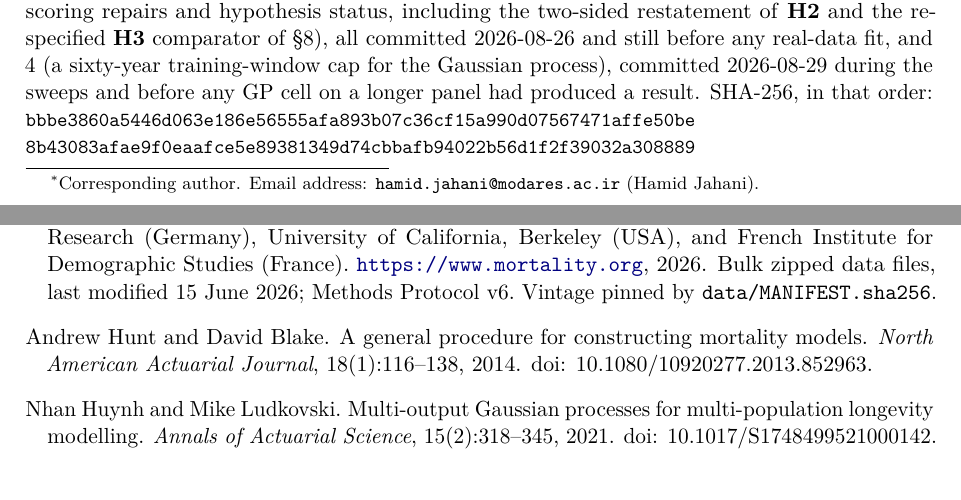
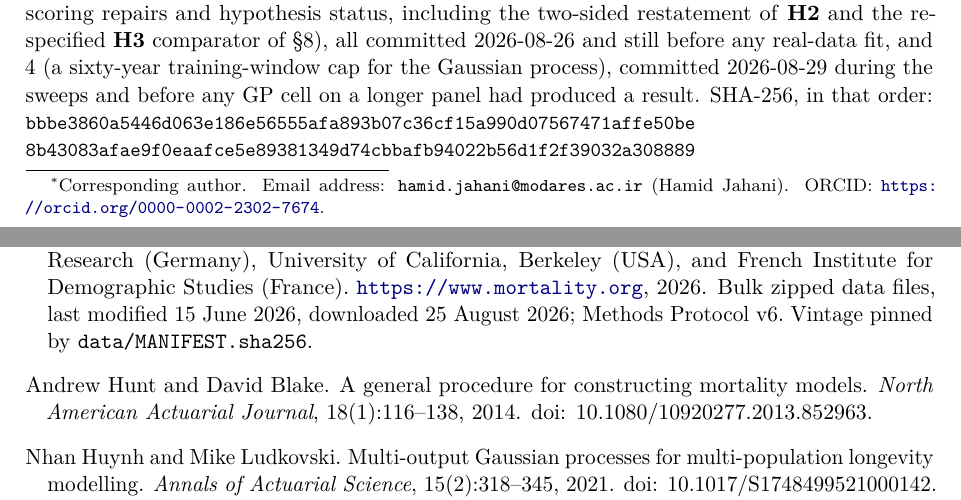
Before and after one commit to Hamid-Jahani/mortality-calibration-under-shift, a LaTeX paper (paper/main.tex, which reads paper/references.bib): two parts of pages 1 and 86 of 110, joined at a grey line, cut so that both start at the same text. Compiled offline with pdfLaTeX.

Commit message:
Add the ORCID and the HMD download date
Both author blocks carry ORCID 0000-0002-2302-7674 in the corresponding-
author footnote. The HMD entry in references.bib gains the download date
the database's own citation guidance asks for, taken from the
`# Retrieved` line of data/MANIFEST.sha256 (25 August 2026); that file is
shared with the 110-page paper, so its bibliography gains the same clause.

```diff
--- a/paper/main.tex
+++ b/paper/main.tex
@@ -103,7 +103,8 @@
   Seven Uncertainty Mechanisms Across the COVID-19 Break}
 \author{%
   Hamid Jahani\thanks{Corresponding author.
-    Email address: \texttt{hamid.jahani@modares.ac.ir} (Hamid Jahani).}\\[0.45em]
+    Email address: \texttt{hamid.jahani@modares.ac.ir} (Hamid Jahani).
+    ORCID: \url{https://orcid.org/0000-0002-2302-7674}.}\\[0.45em]
   \normalsize Department of Data Science, Faculty of Interdisciplinary Science and Technology,\\
   \normalsize Tarbiat Modares University, Tehran, Iran}
 \date{5 September 2026}
--- a/paper/references.bib
+++ b/paper/references.bib
@@ -933,7 +933,7 @@
   title         = {Human {Mortality} {Database}},
   year          = {2026},
   howpublished  = {Max Planck Institute for Demographic Research (Germany), University of California, Berkeley (USA), and French Institute for Demographic Studies (France). \url{https://www.mortality.org}},
-  note          = {Bulk zipped data files, last modified 15 June 2026; Methods Protocol v6. Vintage pinned by \texttt{data/MANIFEST.sha256}}
+  note          = {Bulk zipped data files, last modified 15 June 2026, downloaded 25 August 2026; Methods Protocol v6. Vintage pinned by \texttt{data/MANIFEST.sha256}}
 }
 
 % verified via the PDF at mortality.org/File/GetDocument/Public/Docs/MethodsProtocolV6.pdf (fetched 2026-08-26): "Last Revised: August 5, 2025 (Version 6)"
```
Also changed, not shown: paper/submission/manuscript.tex (+2 -1 lines).
